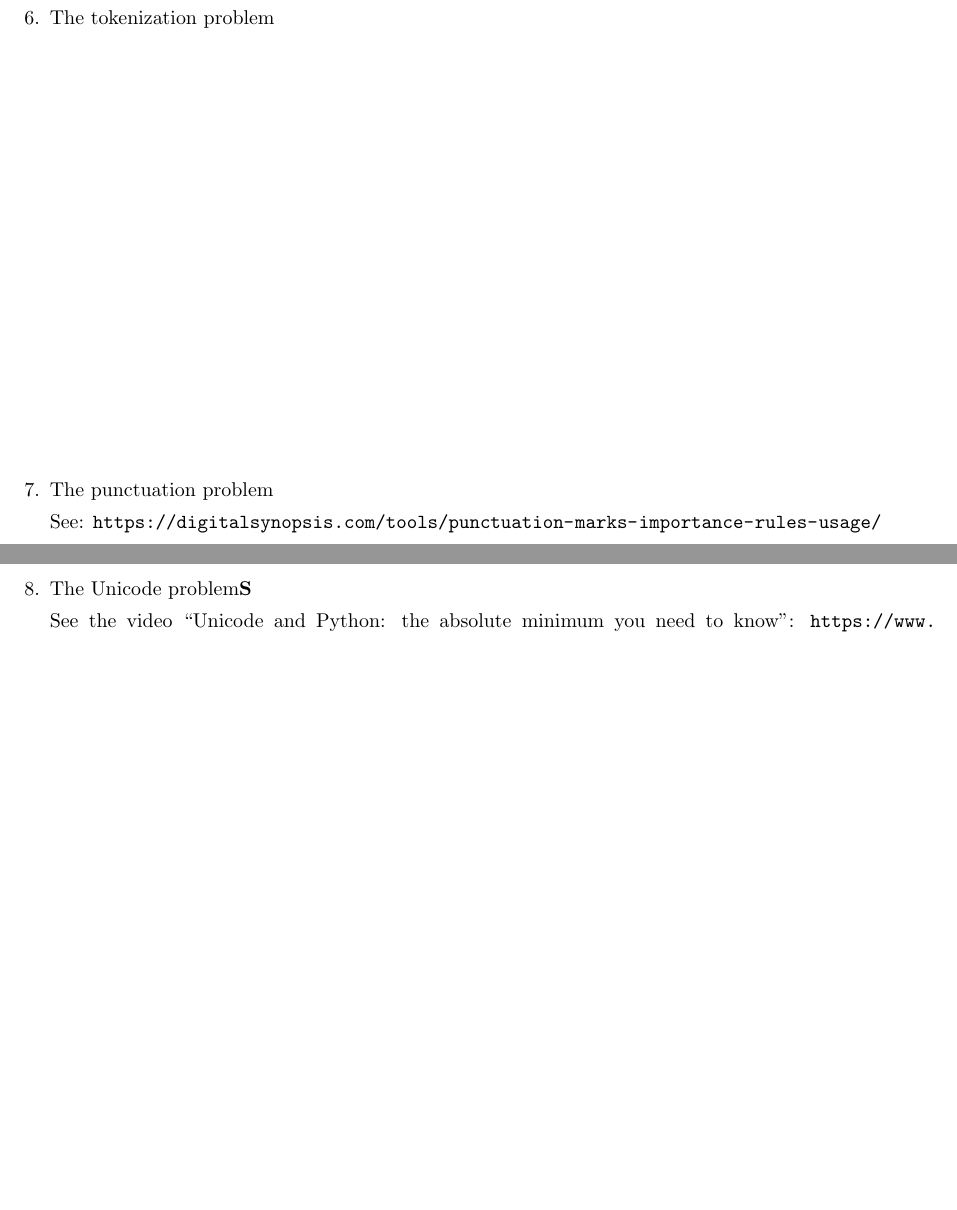
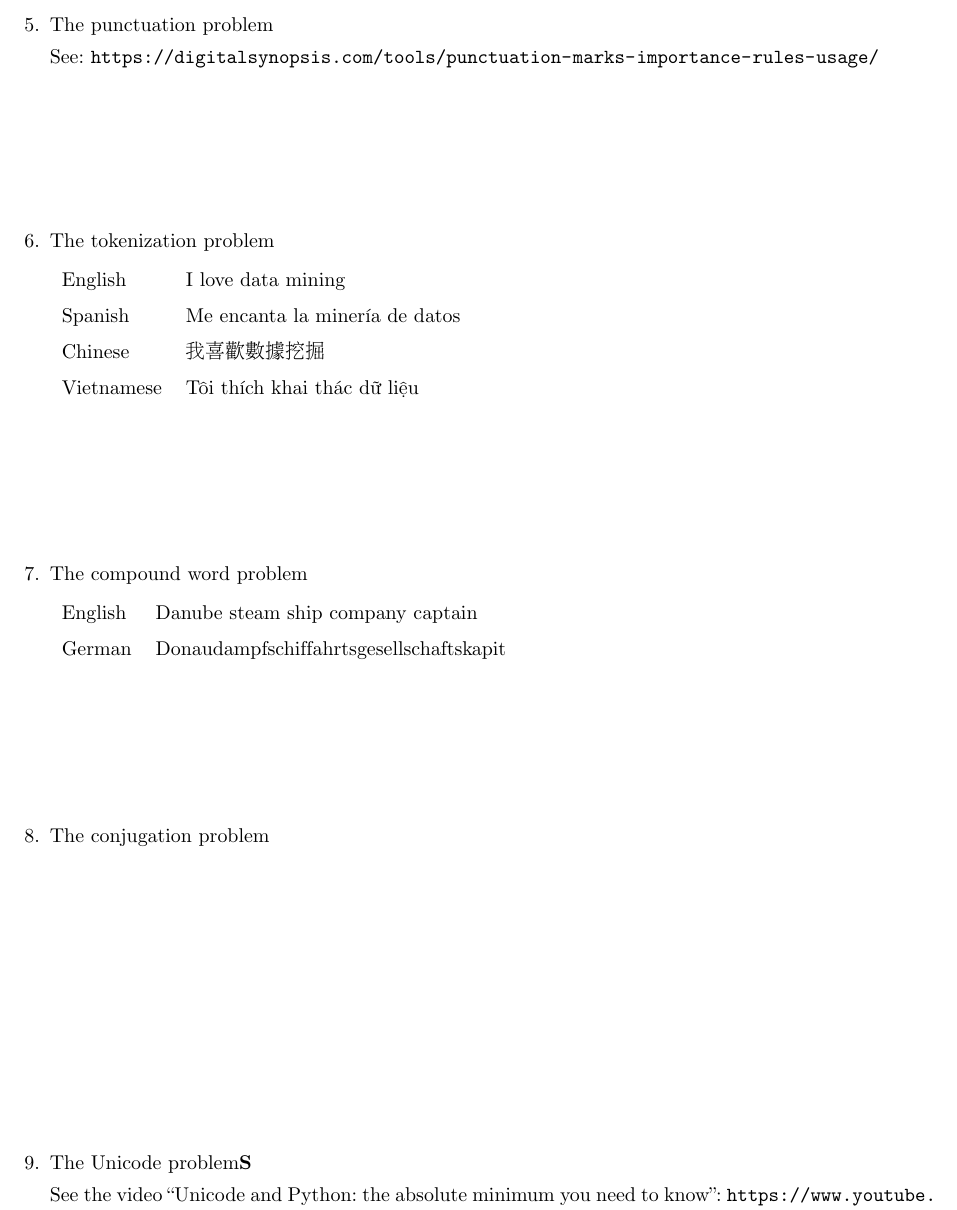
Before and after one commit to mikeizbicki/cmc-csci145-math166, a LaTeX document (10_text_ii/notes.tex): two parts of pages 4 and 5 of 19 before the commit and part of page 5 of 19 after it, the two joined at a grey line, cut at the place of the change, the shorter picture padded with empty space. Compiled offline with pdfLaTeX.

Commit message:
update notes

```diff
--- a/10_text_ii/notes.tex
+++ b/10_text_ii/notes.tex
@@ -8,6 +8,10 @@
 \usepackage{bm}
 \usepackage{natbib}
 \usepackage[inline]{enumitem}
+
+\usepackage{CJKutf8}
+%\usepackage[english,vietnamese]{babel}
+\usepackage[utf8]{vietnam}
 
 \usepackage{color}
 \usepackage{colortbl}
@@ -43,7 +47,7 @@
 \DeclareMathOperator*{\argmax}{arg\,max}
 \DeclareMathOperator*{\softmax}{softmax}
 
-\newcommand{\I}{\mathbf I}
+%\newcommand{\I}{\mathbf I}
 \newcommand{\Q}{\mathbf Q}
 \newcommand{\p}{\mathbf P}
 \newcommand{\pb}{\bar {\p}}
@@ -68,7 +72,7 @@
 
 \newcommand{\dist}[2]{d_{{#1},{#2}}}
 
-\newcommand{\h}{\mathcal H}
+%\newcommand{\h}{\mathcal H}
 \newcommand{\D}{\mathcal D}
 \DeclareMathOperator*{\erm}{ERM}
 
@@ -122,14 +132,34 @@ Keep in mind the differences between bayes error, approximation error, and estim
             \vspace{3in}
         \item The synonym problem
             \vspace{3in}
-        \item The conjugation problem
-            \vspace{3in}
-        \item The tokenization problem
-            \vspace{3in}
         \item The punctuation problem
 
             See: \url{https://digitalsynopsis.com/tools/punctuation-marks-importance-rules-usage/}
-            \vspace{3in}
+            \vspace{1in}
+        \item The tokenization problem
+
+            {
+                \renewcommand{\arraystretch}{1.5}
+            \begin{tabular}{ll}
+                English & I love data mining \\
+                Spanish & Me encanta la minería de datos \\
+                Chinese & \begin{CJK}{UTF8}{bsmi}我喜歡數據挖掘\end{CJK} \\
+                Vietnamese & Tôi thích khai thác dữ liệu \\
+            \end{tabular}
+            }
+            \vspace{1in}
+        \item The compound word problem
+
+            {
+                \renewcommand{\arraystretch}{1.5}
+            \begin{tabular}{ll}
+                English & Danube steam ship company captain \\
+                German & Donaudampfschiffahrtsgesellschaftskapit \\
+            \end{tabular}
+            }
+            \vspace{1in}
+        \item The conjugation problem
+            \vspace{2in}
         \item The Unicode problem\textbf{S}
 
             See the video ``Unicode and Python: the absolute minimum you need to know'': \url{https://www.youtube.com/watch?v=oXVmZGN6plY}
```
Also changed, not shown: 10_text_ii/notes.pdf, 10_text_ii/notes_partially_completed.pdf (added), 10_text_ii/notes.tex (6 more changed lines).
